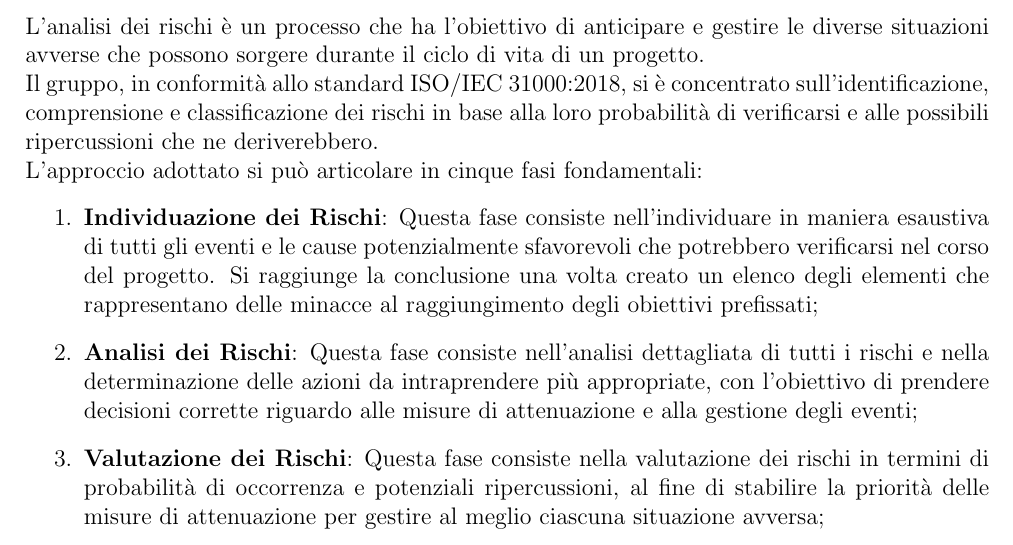
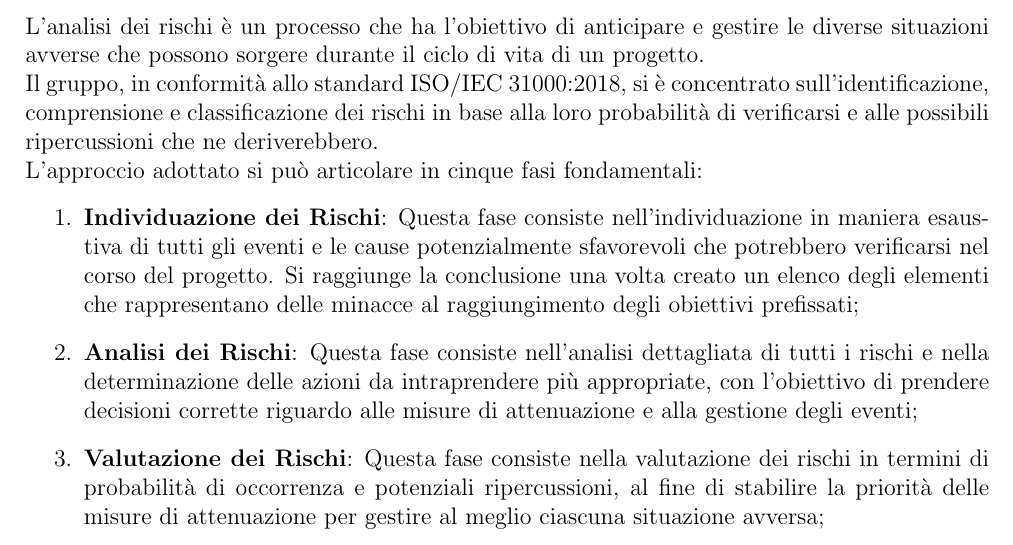
Before and after one commit to SevenBitsSwe/7BitsDocs, a LaTeX document (RTB/Piano_Progetto.tex): part of page 7 of 14, cut so that both start at the same text. Compiled offline with pdfLaTeX.

Commit message:
Correzione grammaticale minore

```diff
--- a/RTB/Piano_Progetto.tex
+++ b/RTB/Piano_Progetto.tex
@@ -160,7 +160,7 @@ Slide del corso di Ingegneria del Software:
     L'approccio adottato si può articolare in cinque fasi fondamentali:
     \begin{enumerate}
         \item \textbf{Individuazione dei Rischi}:
-        Questa fase consiste nell'individuare in maniera esaustiva di tutti gli eventi e le cause potenzialmente sfavorevoli che potrebbero verificarsi nel corso del progetto. Si raggiunge la conclusione una volta creato un elenco degli elementi che rappresentano delle minacce al raggiungimento degli obiettivi prefissati;
+        Questa fase consiste nell'individuazione in maniera esaustiva di tutti gli eventi e le cause potenzialmente sfavorevoli che potrebbero verificarsi nel corso del progetto. Si raggiunge la conclusione una volta creato un elenco degli elementi che rappresentano delle minacce al raggiungimento degli obiettivi prefissati;
         \item \textbf{Analisi dei Rischi}:
         Questa fase consiste nell'analisi dettagliata di tutti i rischi e nella determinazione delle azioni da intraprendere più appropriate, con l'obiettivo di prendere decisioni corrette riguardo alle misure di attenuazione e alla gestione degli eventi;
         \item \textbf{Valutazione dei Rischi}:
```
Also changed, not shown: RTB/Piano_Progetto.pdf, 1 other file.
